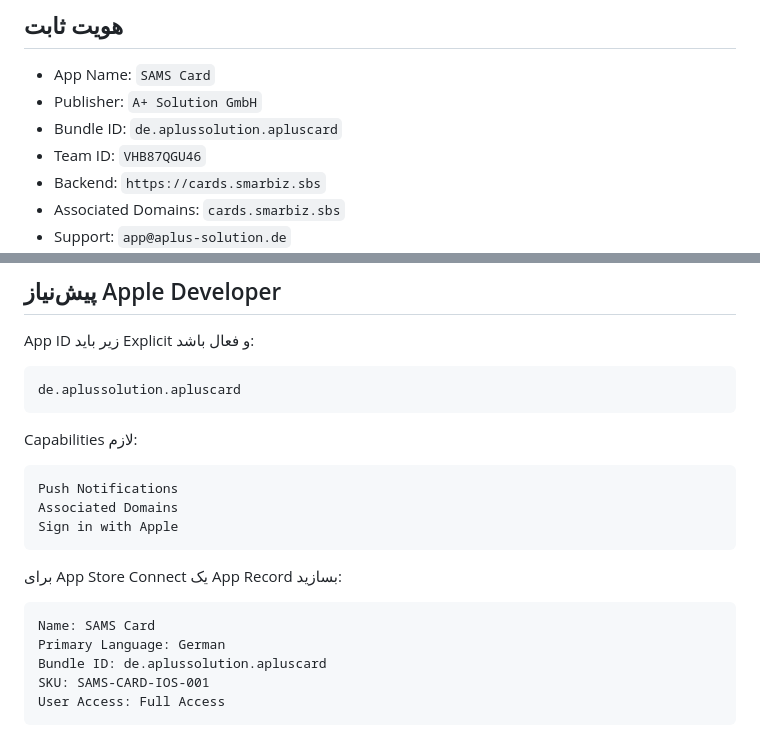
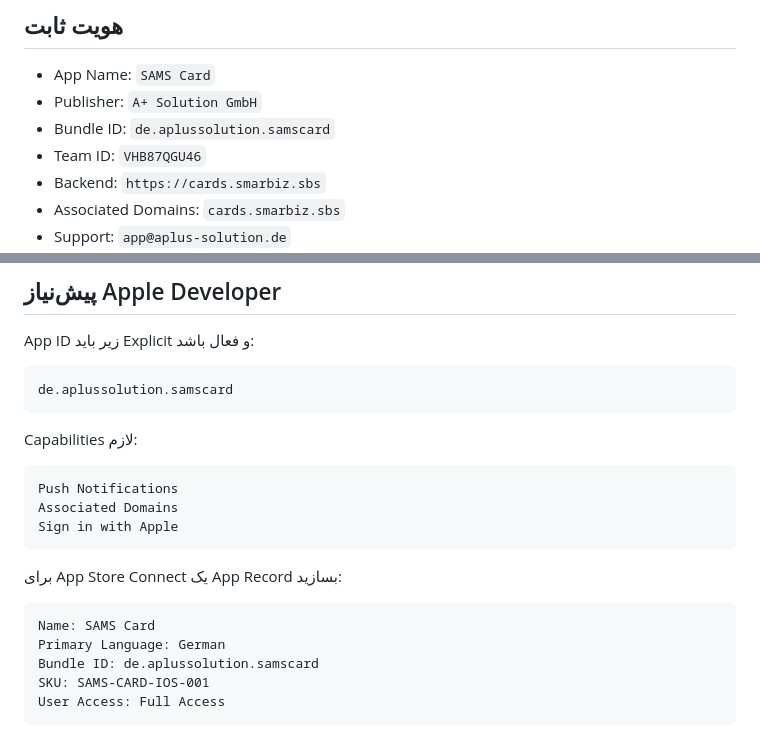
Before and after one commit to hsdarestani/apluscard, a Markdown page: mobile/ios/README.md, 2 parts joined by grey strips. Drawn GitHub-style.

Commit message:
مستندات iOS را به samscard برگردان

````diff
--- a/mobile/ios/README.md
+++ b/mobile/ios/README.md
@@ -4,7 +4,7 @@
 
 - App Name: `SAMS Card`
 - Publisher: `A+ Solution GmbH`
-- Bundle ID: `de.aplussolution.apluscard`
+- Bundle ID: `de.aplussolution.samscard`
 - Team ID: `VHB87QGU46`
 - Backend: `https://cards.smarbiz.sbs`
 - Associated Domains: `cards.smarbiz.sbs`
@@ -37,7 +37,7 @@ Workflow پروژه Capacitor iOS را تولید می‌کند، Push Notificat
 App ID زیر باید Explicit و فعال باشد:
 
 ```text
-de.aplussolution.apluscard
+de.aplussolution.samscard
 ```
 
 Capabilities لازم:
@@ -53,7 +53,7 @@ Sign in with Apple
 ```text
 Name: SAMS Card
 Primary Language: German
-Bundle ID: de.aplussolution.apluscard
+Bundle ID: de.aplussolution.samscard
 SKU: SAMS-CARD-IOS-001
 User Access: Full Access
 ```
````
